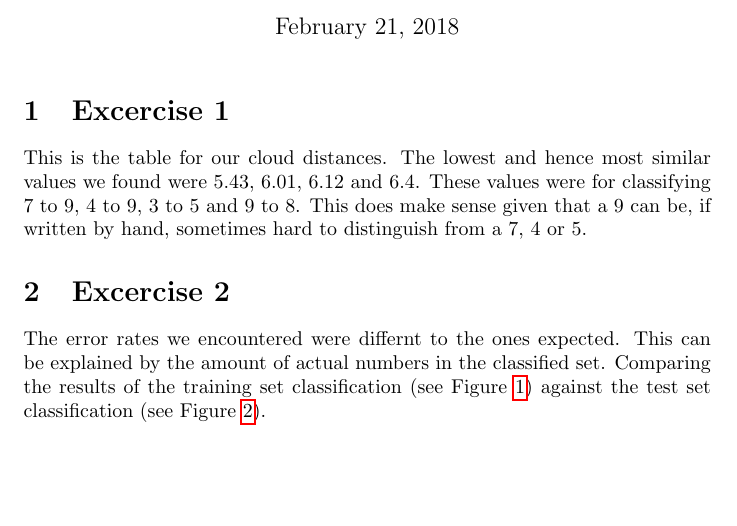
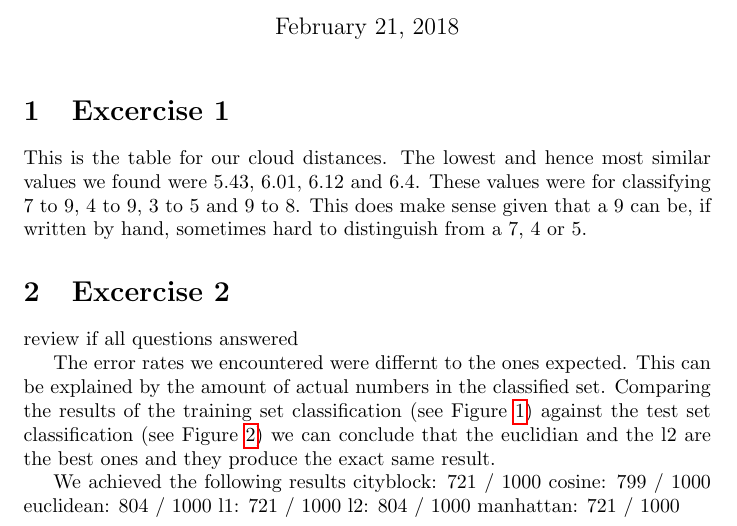
Before and after one commit to Hizoul/lunn, a LaTeX document (a1/report.tex): part of page 1 of 3, cut so that both start at the same text, the shorter picture padded with empty space. Compiled offline with pdfLaTeX.

Commit message:
:recycle: measured data

```diff
--- a/a1/report.tex
+++ b/a1/report.tex
@@ -37,8 +37,19 @@ This does make sense given that a 9 can be, if written by hand, sometimes hard t
 
 
 \section{Excercise 2}
+review if all questions answered
+
 The error rates we encountered were differnt to the ones expected. This can be explained by the amount of  actual numbers in the classified set.
-Comparing the results of the training set classification (see Figure \ref{fig:cftrain}) against the test set classification (see Figure \ref{fig:cftest}).
+Comparing the results of the training set classification (see Figure \ref{fig:cftrain}) against the test set classification (see Figure \ref{fig:cftest}) we can conclude that the euclidian and the l2 are the best ones and they produce the exact same result.
+
+We achieved the following results
+cityblock: 721 / 1000
+cosine: 799 / 1000
+euclidean: 804 / 1000
+l1: 721 / 1000
+l2: 804 / 1000
+manhattan: 721 / 1000
+
 
 \begin{figure}[H]
 \centering
```
